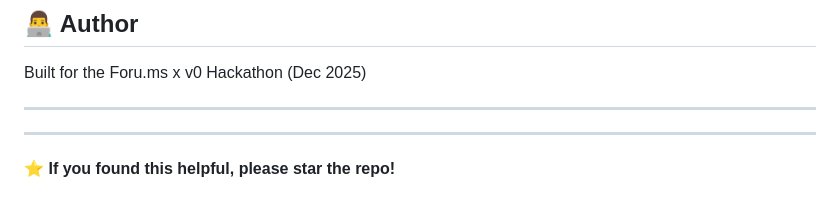
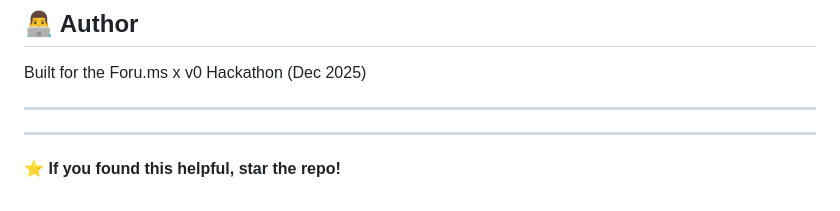
Before and after one commit to FaizaQiyyum/Forum-AI-Lite, a Markdown page: README.md, the part around the change. GitHub-like rendering.

```diff
--- a/README.md
+++ b/README.md
@@ -217,4 +217,4 @@ Built for the Foru.ms x v0 Hackathon (Dec 2025)
 
 ---
 
-**⭐ If you found this helpful, please star the repo!**
+**⭐ If you found this helpful, star the repo!**
```
